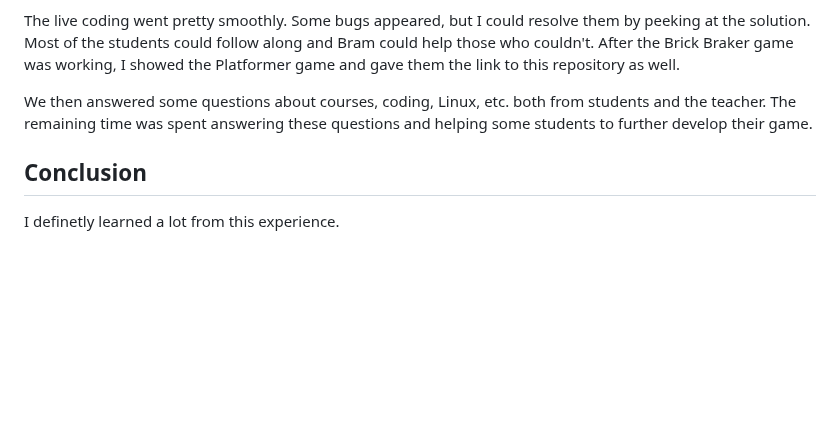
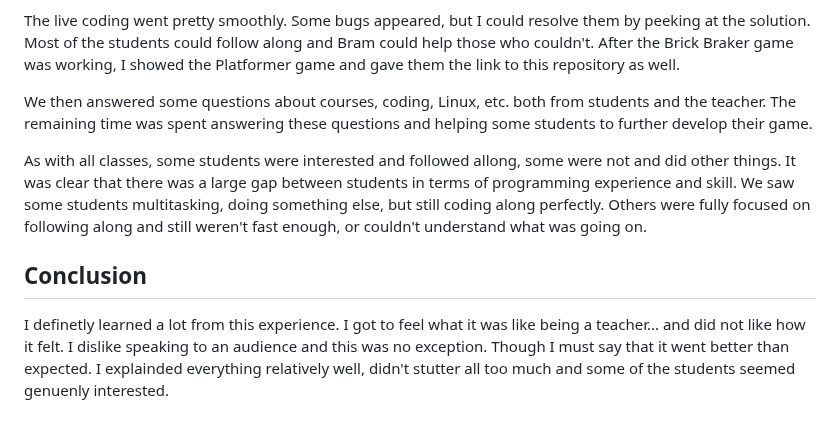
Before and after one commit to stanvdm/stanvdm.github.io, a Markdown page: f/blog-posts/pygame-basics-at-high-school.md, the part around the change. Drawn GitHub-style; blank space fills up the shorter version.

Commit message:
added conclusion in pygame lesson blog

```diff
--- a/f/blog-posts/pygame-basics-at-high-school.md
+++ b/f/blog-posts/pygame-basics-at-high-school.md
@@ -33,5 +33,7 @@ The live coding went pretty smoothly. Some bugs appeared, but I could resolve th
 
 We then answered some questions about courses, coding, Linux, etc. both from students and the teacher. The remaining time was spent answering these questions and helping some students to further develop their game.
 
+As with all classes, some students were interested and followed allong, some were not and did other things. It was clear that there was a large gap between students in terms of programming experience and skill. We saw some students multitasking, doing something else, but still coding along perfectly. Others were fully focused on following along and still weren't fast enough, or couldn't understand what was going on.
+
 ## Conclusion
-I definetly learned a lot from this experience.
+I definetly learned a lot from this experience. I got to feel what it was like being a teacher... and did not like how it felt. I dislike speaking to an audience and this was no exception. Though I must say that it went better than expected. I explainded everything relatively well, didn't stutter all too much and some of the students seemed genuenly interested.
```
